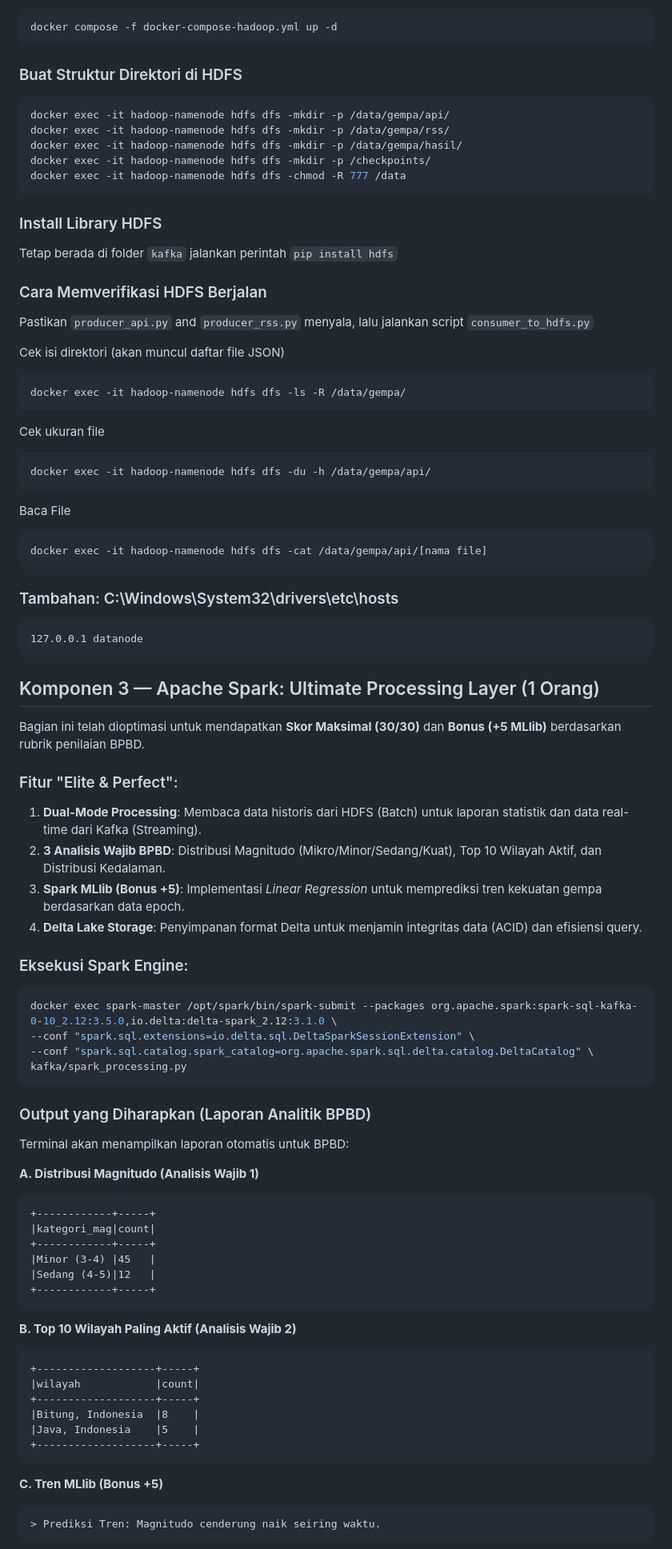
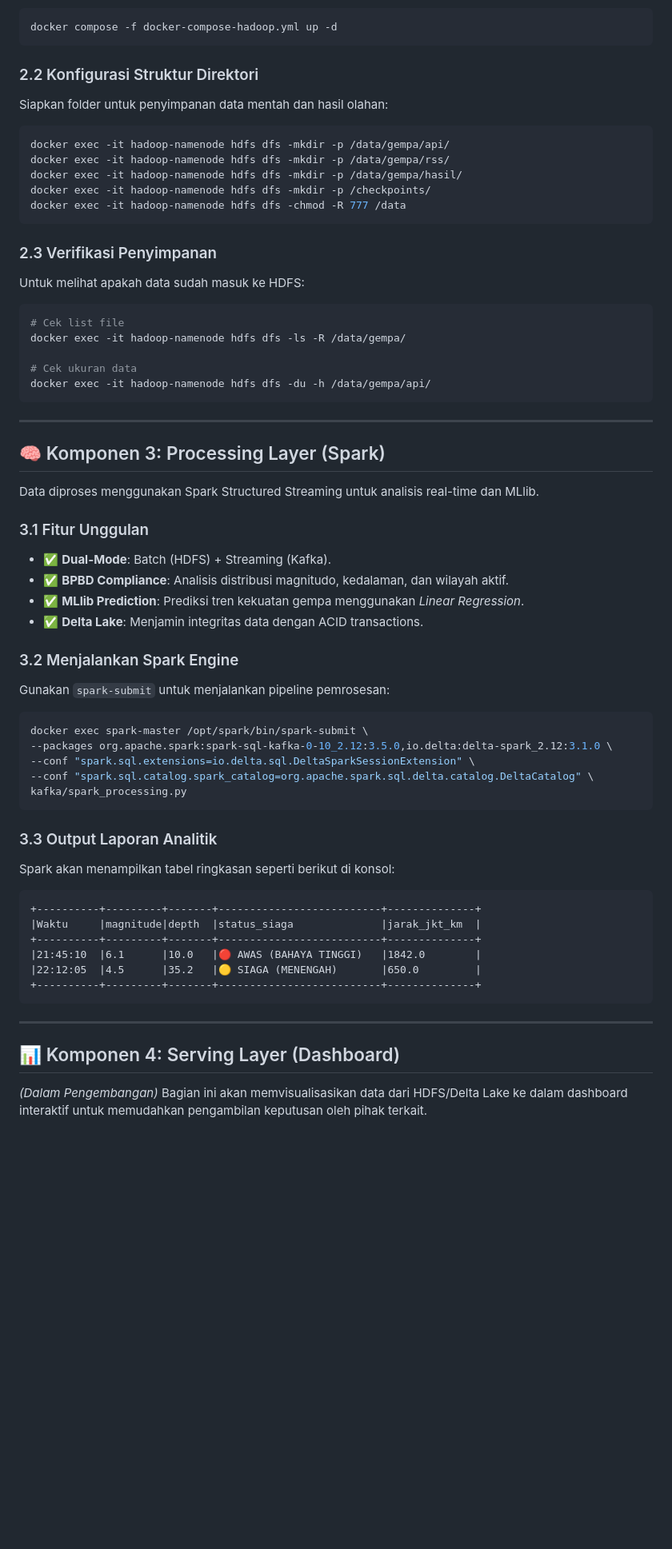
Before and after one commit to airenmeyy/kelompok-1-ets-bigdata, a Markdown page: guide.md, the part around one of its changes. Shown at 80% size. GitHub-like rendering; blank space fills up the shorter version.

````diff
--- a/guide.md
+++ b/guide.md
@@ -92,7 +86,8 @@ Membuat file `docker-compose-hadoop.yml` and `hadoop.env`. Lalu jalankan:
 docker compose -f docker-compose-hadoop.yml up -d
 ```
 
-### Buat Struktur Direktori di HDFS
+### 2.2 Konfigurasi Struktur Direktori
+Siapkan folder untuk penyimpanan data mentah dan hasil olahan:
 ```sh
 docker exec -it hadoop-namenode hdfs dfs -mkdir -p /data/gempa/api/
 docker exec -it hadoop-namenode hdfs dfs -mkdir -p /data/gempa/rss/
@@ -101,75 +96,51 @@ docker exec -it hadoop-namenode hdfs dfs -mkdir -p /checkpoints/
 docker exec -it hadoop-namenode hdfs dfs -chmod -R 777 /data
 ```
 
-### Install Library HDFS
-Tetap berada di folder `kafka` jalankan perintah `pip install hdfs`
+### 2.3 Verifikasi Penyimpanan
+Untuk melihat apakah data sudah masuk ke HDFS:
+```sh
+# Cek list file
+docker exec -it hadoop-namenode hdfs dfs -ls -R /data/gempa/
 
-### Cara Memverifikasi HDFS Berjalan
-Pastikan `producer_api.py` and `producer_rss.py` menyala, lalu jalankan script `consumer_to_hdfs.py`
-
-Cek isi direktori (akan muncul daftar file JSON)
-```sh
-docker exec -it hadoop-namenode hdfs dfs -ls -R /data/gempa/
-```
-
-Cek ukuran file
-```sh
+# Cek ukuran data
 docker exec -it hadoop-namenode hdfs dfs -du -h /data/gempa/api/
 ```
 
-Baca File
+---
+
+## 🧠 Komponen 3: Processing Layer (Spark)
+Data diproses menggunakan Spark Structured Streaming untuk analisis real-time dan MLlib.
+
+### 3.1 Fitur Unggulan
+- ✅ **Dual-Mode**: Batch (HDFS) + Streaming (Kafka).
+- ✅ **BPBD Compliance**: Analisis distribusi magnitudo, kedalaman, dan wilayah aktif.
+- ✅ **MLlib Prediction**: Prediksi tren kekuatan gempa menggunakan *Linear Regression*.
+- ✅ **Delta Lake**: Menjamin integritas data dengan ACID transactions.
+
+### 3.2 Menjalankan Spark Engine
+Gunakan `spark-submit` untuk menjalankan pipeline pemrosesan:
 ```sh
-docker exec -it hadoop-namenode hdfs dfs -cat /data/gempa/api/[nama file]
-```
-
-### Tambahan: C:\Windows\System32\drivers\etc\hosts
-```
-127.0.0.1 datanode
-```
-
-## Komponen 3 — Apache Spark: Ultimate Processing Layer (1 Orang)
-
-Bagian ini telah dioptimasi untuk mendapatkan **Skor Maksimal (30/30)** dan **Bonus (+5 MLlib)** berdasarkan rubrik penilaian BPBD.
-
-### Fitur "Elite & Perfect":
-1.  **Dual-Mode Processing**: Membaca data historis dari HDFS (Batch) untuk laporan statistik dan data real-time dari Kafka (Streaming).
-2.  **3 Analisis Wajib BPBD**: Distribusi Magnitudo (Mikro/Minor/Sedang/Kuat), Top 10 Wilayah Aktif, dan Distribusi Kedalaman.
-3.  **Spark MLlib (Bonus +5)**: Implementasi *Linear Regression* untuk memprediksi tren kekuatan gempa berdasarkan data epoch.
-4.  **Delta Lake Storage**: Penyimpanan format Delta untuk menjamin integritas data (ACID) dan efisiensi query.
-
-### Eksekusi Spark Engine:
-```sh
-docker exec spark-master /opt/spark/bin/spark-submit --packages org.apache.spark:spark-sql-kafka-0-10_2.12:3.5.0,io.delta:delta-spark_2.12:3.1.0 \
+docker exec spark-master /opt/spark/bin/spark-submit \
+--packages org.apache.spark:spark-sql-kafka-0-10_2.12:3.5.0,io.delta:delta-spark_2.12:3.1.0 \
 --conf "spark.sql.extensions=io.delta.sql.DeltaSparkSessionExtension" \
 --conf "spark.sql.catalog.spark_catalog=org.apache.spark.sql.delta.catalog.DeltaCatalog" \
 kafka/spark_processing.py
 ```
 
-### Output yang Diharapkan (Laporan Analitik BPBD)
-Terminal akan menampilkan laporan otomatis untuk BPBD:
-
-**A. Distribusi Magnitudo (Analisis Wajib 1)**
+### 3.3 Output Laporan Analitik
+Spark akan menampilkan tabel ringkasan seperti berikut di konsol:
 ```text
-+------------+-----+
-|kategori_mag|count|
-+------------+-----+
-|Minor (3-4) |45   |
-|Sedang (4-5)|12   |
-+------------+-----+
++----------+---------+-------+--------------------------+--------------+
+|Waktu     |magnitude|depth  |status_siaga              |jarak_jkt_km  |
++----------+---------+-------+--------------------------+--------------+
+|21:45:10  |6.1      |10.0   |🔴 AWAS (BAHAYA TINGGI)   |1842.0        |
+|22:12:05  |4.5      |35.2   |🟡 SIAGA (MENENGAH)       |650.0         |
++----------+---------+-------+--------------------------+--------------+
 ```
 
-**B. Top 10 Wilayah Paling Aktif (Analisis Wajib 2)**
-```text
-+-------------------+-----+
-|wilayah            |count|
-+-------------------+-----+
-|Bitung, Indonesia  |8    |
-|Java, Indonesia    |5    |
-+-------------------+-----+
-```
+---
 
-**C. Tren MLlib (Bonus +5)**
-```text
-> Prediksi Tren: Magnitudo cenderung naik seiring waktu.
-```
+## 📊 Komponen 4: Serving Layer (Dashboard)
+*(Dalam Pengembangan)*
+Bagian ini akan memvisualisasikan data dari HDFS/Delta Lake ke dalam dashboard interaktif untuk memudahkan pengambilan keputusan oleh pihak terkait.
 
````
Also changed, not shown: other parts of guide.md (+75 -87 lines).
